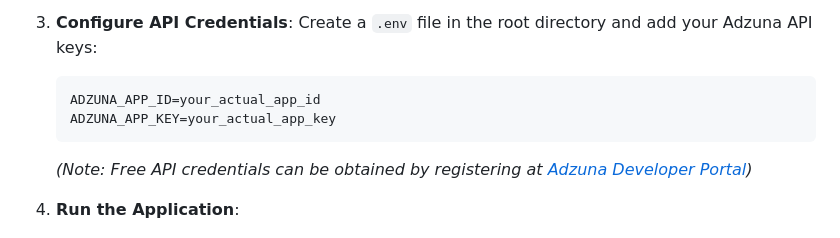
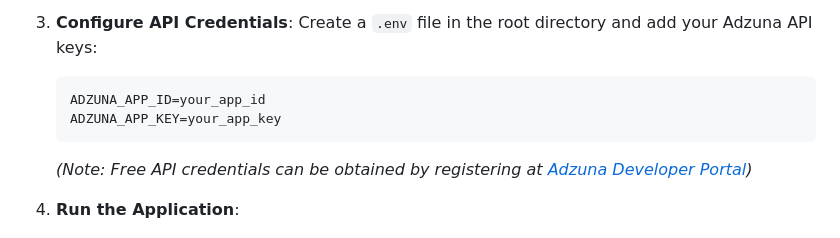
Before and after one commit to irfanmk1/datastack-insights, a Markdown page: README.md, the part around the change. Rendered like a GitHub page.

````diff
--- a/README.md
+++ b/README.md
@@ -64,8 +64,8 @@ The user interface adopts a professional slate-and-indigo color palette inspired
 3.  **Configure API Credentials**:
     Create a `.env` file in the root directory and add your Adzuna API keys:
     ```env
-    ADZUNA_APP_ID=your_actual_app_id
-    ADZUNA_APP_KEY=your_actual_app_key
+    ADZUNA_APP_ID=your_app_id
+    ADZUNA_APP_KEY=your_app_key
     ```
     *(Note: Free API credentials can be obtained by registering at [Adzuna Developer Portal](https://developer.adzuna.com/))*
 
````
